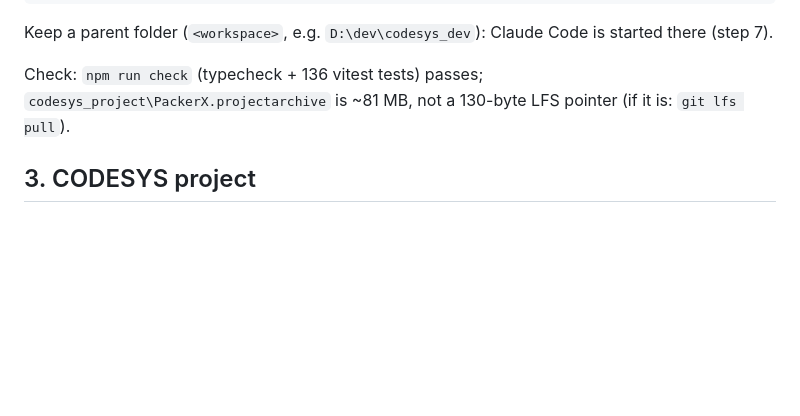
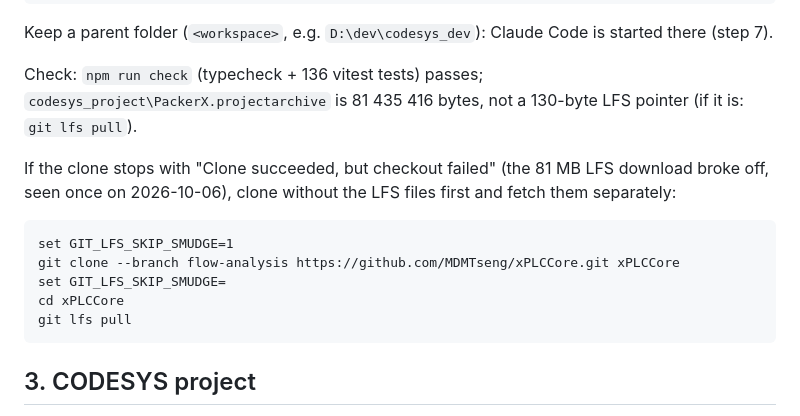
Before and after one commit to MDMTseng/xPLCCore, a Markdown page: doc/4-dev/new_pc_setup.md, the part around the change. Rendered like a GitHub page; blank space fills up the shorter version.

Commit message:
doc: new PC setup -- LFS fallback when the clone's checkout breaks off
Co-Authored-By: Claude Opus 5.5 <noreply@anthropic.com>
Claude-Session: https://claude.ai/code/session_01UxmxoZa66w93qw2xJ8B3yH

````diff
--- a/doc/4-dev/new_pc_setup.md
+++ b/doc/4-dev/new_pc_setup.md
@@ -35,8 +35,20 @@ Keep a parent folder (`<workspace>`, e.g. `D:\dev\codesys_dev`): Claude
 Code is started there (step 7).
 
 Check: `npm run check` (typecheck + 136 vitest tests) passes;
-`codesys_project\PackerX.projectarchive` is ~81 MB, not a 130-byte LFS
-pointer (if it is: `git lfs pull`).
+`codesys_project\PackerX.projectarchive` is 81 435 416 bytes, not a
+130-byte LFS pointer (if it is: `git lfs pull`).
+
+If the clone stops with "Clone succeeded, but checkout failed" (the 81 MB
+LFS download broke off, seen once on 2026-10-06), clone without the LFS
+files first and fetch them separately:
+
+```
+set GIT_LFS_SKIP_SMUDGE=1
+git clone --branch flow-analysis https://github.com/MDMTseng/xPLCCore.git xPLCCore
+set GIT_LFS_SKIP_SMUDGE=
+cd xPLCCore
+git lfs pull
+```
 
 ## 3. CODESYS project
 
````
